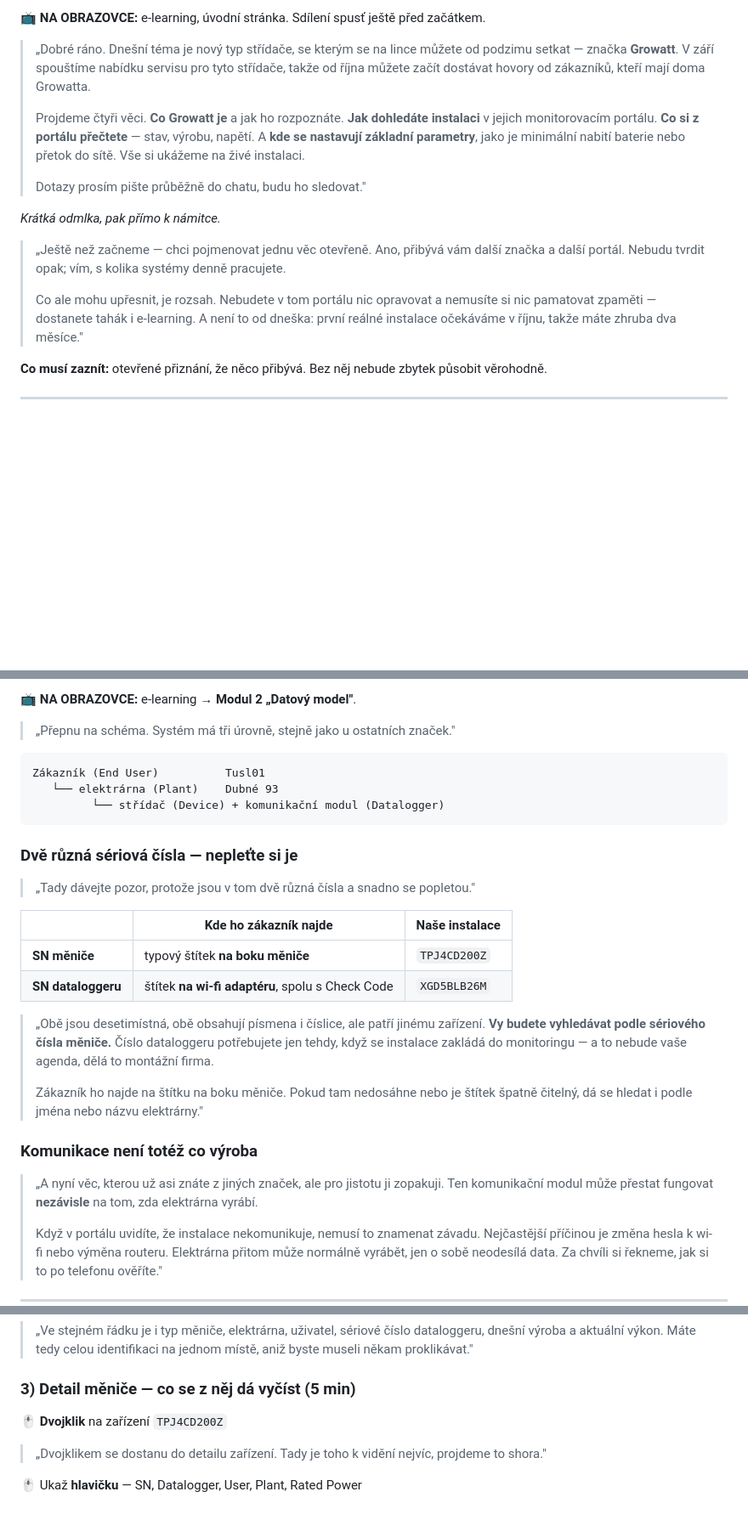
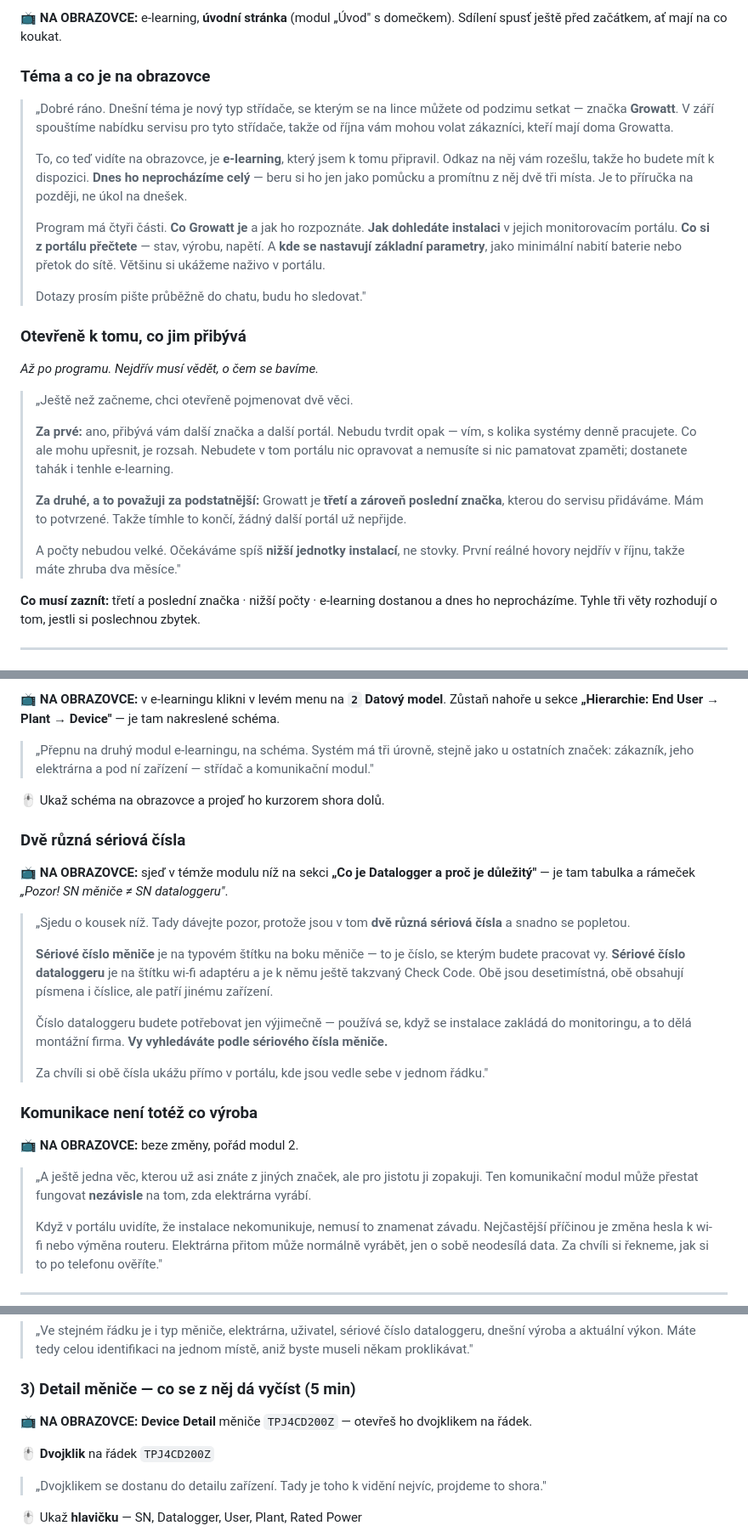
Before and after one commit to LukasValco/growatt-oss-skoleni, a Markdown page: SKOLENI-30-MIN.md, 3 parts joined by grey strips. Shown at 85% size. Drawn GitHub-style; blank space fills up the shorter version.

````diff
--- a/SKOLENI-30-MIN.md
+++ b/SKOLENI-30-MIN.md
@@ -74,19 +75,29 @@ Aby po hovoru se zákazníkem uměli: **dohledat instalaci**, **přečíst provo
 
-📺 **NA OBRAZOVCE:** e-learning, úvodní stránka. Sdílení spusť ještě před začátkem.
+📺 **NA OBRAZOVCE:** e-learning, **úvodní stránka** (modul „Úvod" s domečkem). Sdílení spusť ještě před začátkem, ať mají na co koukat.
 
-> „Dobré ráno. Dnešní téma je nový typ střídače, se kterým se na lince můžete od podzimu setkat — značka **Growatt**. V září spouštíme nabídku servisu pro tyto střídače, takže od října můžete začít dostávat hovory od zákazníků, kteří mají doma Growatta.
+### Téma a co je na obrazovce
+
+> „Dobré ráno. Dnešní téma je nový typ střídače, se kterým se na lince můžete od podzimu setkat — značka **Growatt**. V září spouštíme nabídku servisu pro tyto střídače, takže od října vám mohou volat zákazníci, kteří mají doma Growatta.
 >
-> Projdeme čtyři věci. **Co Growatt je** a jak ho rozpoznáte. **Jak dohledáte instalaci** v jejich monitorovacím portálu. **Co si z portálu přečtete** — stav, výrobu, napětí. A **kde se nastavují základní parametry**, jako je minimální nabití baterie nebo přetok do sítě. Vše si ukážeme na živé instalaci.
+> To, co teď vidíte na obrazovce, je **e-learning**, který jsem k tomu připravil. Odkaz na něj vám rozešlu, takže ho budete mít k dispozici. **Dnes ho neprocházíme celý** — beru si ho jen jako pomůcku a promítnu z něj dvě tři místa. Je to příručka na později, ne úkol na dnešek.
+>
+> Program má čtyři části. **Co Growatt je** a jak ho rozpoznáte. **Jak dohledáte instalaci** v jejich monitorovacím portálu. **Co si z portálu přečtete** — stav, výrobu, napětí. A **kde se nastavují základní parametry**, jako minimální nabití baterie nebo přetok do sítě. Většinu si ukážeme naživo v portálu.
 >
 > Dotazy prosím pište průběžně do chatu, budu ho sledovat."
 
-*Krátká odmlka, pak přímo k námitce.*
+### Otevřeně k tomu, co jim přibývá
 
-> „Ještě než začneme — chci pojmenovat jednu věc otevřeně. Ano, přibývá vám další značka a další portál. Nebudu tvrdit opak; vím, s kolika systémy denně pracujete.
+*Až po programu. Nejdřív musí vědět, o čem se bavíme.*
+
+> „Ještě než začneme, chci otevřeně pojmenovat dvě věci.
 >
-> Co ale mohu upřesnit, je rozsah. Nebudete v tom portálu nic opravovat a nemusíte si nic pamatovat zpaměti — dostanete tahák i e-learning. A není to od dneška: první reálné instalace očekáváme v říjnu, takže máte zhruba dva měsíce."
+> **Za prvé:** ano, přibývá vám další značka a další portál. Nebudu tvrdit opak — vím, s kolika systémy denně pracujete. Co ale mohu upřesnit, je rozsah. Nebudete v tom portálu nic opravovat a nemusíte si nic pamatovat zpaměti; dostanete tahák i tenhle e-learning.
+>
+> **Za druhé, a to považuji za podstatnější:** Growatt je **třetí a zároveň poslední značka**, kterou do servisu přidáváme. Mám to potvrzené. Takže tímhle to končí, žádný další portál už nepřijde.
+>
+> A počty nebudou velké. Očekáváme spíš **nižší jednotky instalací**, ne stovky. První reálné hovory nejdřív v říjnu, takže máte zhruba dva měsíce."
 
-**Co musí zaznít:** otevřené přiznání, že něco přibývá. Bez něj nebude zbytek působit věrohodně.
+**Co musí zaznít:** třetí a poslední značka · nižší počty · e-learning dostanou a dnes ho neprocházíme. Tyhle tři věty rozhodují o tom, jestli si poslechnou zbytek.
 
 ---
 
@@ -106,30 +117,27 @@ Aby po hovoru se zákazníkem uměli: **dohledat instalaci**, **přečíst provo
 
-📺 **NA OBRAZOVCE:** e-learning → **Modul 2 „Datový model"**.
+📺 **NA OBRAZOVCE:** v e-learningu klikni v levém menu na **`2` Datový model**. Zůstaň nahoře u sekce **„Hierarchie: End User → Plant → Device"** — je tam nakreslené schéma.
 
-> „Přepnu na schéma. Systém má tři úrovně, stejně jako u ostatních značek."
+> „Přepnu na druhý modul e-learningu, na schéma. Systém má tři úrovně, stejně jako u ostatních značek: zákazník, jeho elektrárna a pod ní zařízení — střídač a komunikační modul."
 
-```
-Zákazník (End User)          Tusl01
-   └── elektrárna (Plant)    Dubné 93
-         └── střídač (Device) + komunikační modul (Datalogger)
-```
+🖱 Ukaž schéma na obrazovce a projeď ho kurzorem shora dolů.
 
-### Dvě různá sériová čísla — nepleťte si je
+### Dvě různá sériová čísla
 
-> „Tady dávejte pozor, protože jsou v tom dvě různá čísla a snadno se popletou."
+📺 **NA OBRAZOVCE:** sjeď v témže modulu níž na sekci **„Co je Datalogger a proč je důležitý"** — je tam tabulka a rámeček *„Pozor! SN měniče ≠ SN dataloggeru"*.
 
-| | Kde ho zákazník najde | Naše instalace |
-|---|---|---|
-| **SN měniče** | typový štítek **na boku měniče** | `TPJ4CD200Z` |
-| **SN dataloggeru** | štítek **na wi-fi adaptéru**, spolu s Check Code | `XGD5BLB26M` |
-
-> „Obě jsou desetimístná, obě obsahují písmena i číslice, ale patří jinému zařízení. **Vy budete vyhledávat podle sériového čísla měniče.** Číslo dataloggeru potřebujete jen tehdy, když se instalace zakládá do monitoringu — a to nebude vaše agenda, dělá to montážní firma.
+> „Sjedu o kousek níž. Tady dávejte pozor, protože jsou v tom **dvě různá sériová čísla** a snadno se popletou.
 >
-> Zákazník ho najde na štítku na boku měniče. Pokud tam nedosáhne nebo je štítek špatně čitelný, dá se hledat i podle jména nebo názvu elektrárny."
+> **Sériové číslo měniče** je na typovém štítku na boku měniče — to je číslo, se kterým budete pracovat vy. **Sériové číslo dataloggeru** je na štítku wi-fi adaptéru a je k němu ještě takzvaný Check Code. Obě jsou desetimístná, obě obsahují písmena i číslice, ale patří jinému zařízení.
+>
+> Číslo dataloggeru budete potřebovat jen výjimečně — používá se, když se instalace zakládá do monitoringu, a to dělá montážní firma. **Vy vyhledáváte podle sériového čísla měniče.**
+>
+> Za chvíli si obě čísla ukážu přímo v portálu, kde jsou vedle sebe v jednom řádku."
 
 ### Komunikace není totéž co výroba
 
-> „A nyní věc, kterou už asi znáte z jiných značek, ale pro jistotu ji zopakuji. Ten komunikační modul může přestat fungovat **nezávisle** na tom, zda elektrárna vyrábí.
+📺 **NA OBRAZOVCE:** beze změny, pořád modul 2.
+
+> „A ještě jedna věc, kterou už asi znáte z jiných značek, ale pro jistotu ji zopakuji. Ten komunikační modul může přestat fungovat **nezávisle** na tom, zda elektrárna vyrábí.
 >
 > Když v portálu uvidíte, že instalace nekomunikuje, nemusí to znamenat závadu. Nejčastější příčinou je změna hesla k wi-fi nebo výměna routeru. Elektrárna přitom může normálně vyrábět, jen o sobě neodesílá data. Za chvíli si řekneme, jak si to po telefonu ověříte."
 
@@ -183,7 +197,9 @@ Zákazník (End User)          Tusl01
 
 ### 3) Detail měniče — co se z něj dá vyčíst (5 min)
 
-🖱 **Dvojklik** na zařízení `TPJ4CD200Z`
+📺 **NA OBRAZOVCE:** **Device Detail** měniče `TPJ4CD200Z` — otevřeš ho dvojklikem na řádek.
+
+🖱 **Dvojklik** na řádek `TPJ4CD200Z`
 
 > „Dvojklikem se dostanu do detailu zařízení. Tady je toho k vidění nejvíc, projdeme to shora."
 
````
Also changed, not shown: other parts of SKOLENI-30-MIN.md (+37 -28 lines).
